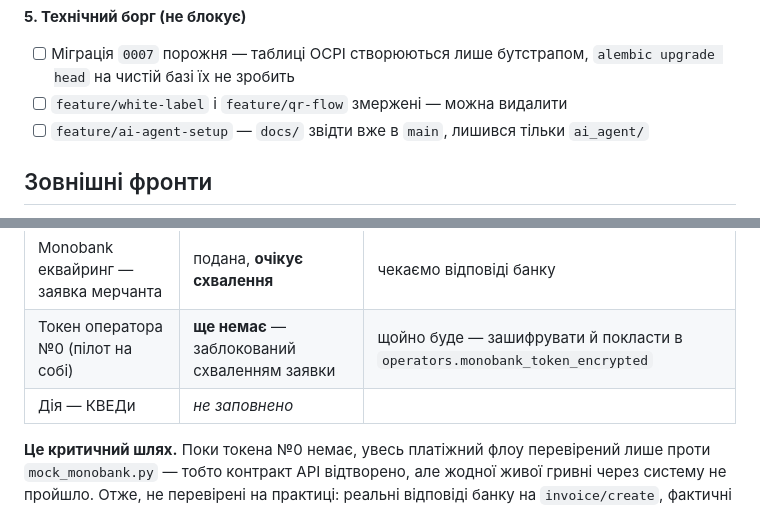
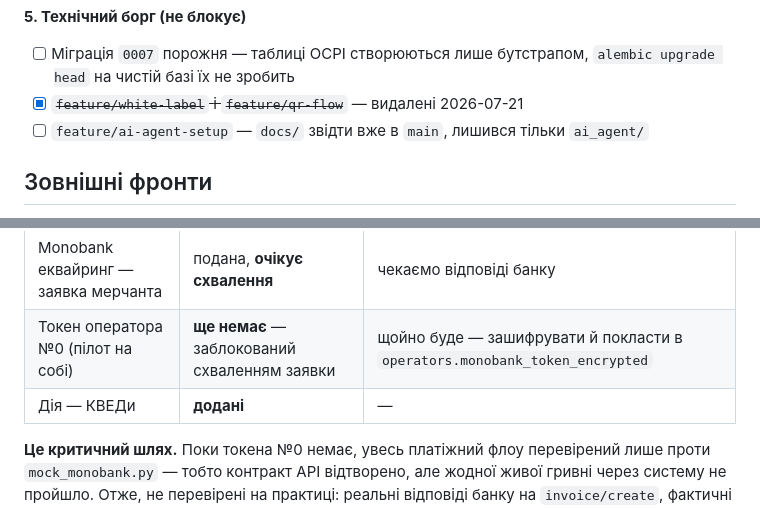
Before and after one commit to hrutskiv-wq/ev-charge-bot, a Markdown page: docs/SESSION_STATE.md, 2 parts joined by grey strips. Drawn GitHub-style.

Commit message:
docs: КВЕДи додані, змержені гілки прибрані
Дія — КВЕДи: додані. Тепер із трьох зовнішніх фронтів лишився один
блокер — схвалення заявки Monobank, від якого залежить токен оператора №0
і будь-яка перевірка на живих грошах.

feature/white-label і feature/qr-flow видалені: обидві мали 0 комітів і 0
рядків різниці відносно origin/main (перевірено перед видаленням). На
GitHub вони вже були прибрані автоматично при мержі PR #10 і #11 —
лишались тільки застарілі remote-tracking посилання, зняті через
git fetch --prune.

Co-Authored-By: Claude Opus 4.8 (1M context) <noreply@anthropic.com>
Claude-Session: https://claude.ai/code/session_01HVsBypEAHEizpGnTmuVr23

```diff
--- a/docs/SESSION_STATE.md
+++ b/docs/SESSION_STATE.md
@@ -89,7 +89,7 @@
 **5. Технічний борг (не блокує)**
 
 - [ ] Міграція `0007` порожня — таблиці OCPI створюються лише бутстрапом, `alembic upgrade head` на чистій базі їх не зробить
-- [ ] `feature/white-label` і `feature/qr-flow` змержені — можна видалити
+- [x] ~~`feature/white-label` і `feature/qr-flow`~~ — видалені 2026-07-21
 - [ ] `feature/ai-agent-setup` — `docs/` звідти вже в `main`, лишився тільки `ai_agent/`
 
 ## Зовнішні фронти
@@ -100,7 +100,7 @@
 |---|---|---|
 | Monobank еквайринг — заявка мерчанта | подана, **очікує схвалення** | чекаємо відповіді банку |
 | Токен оператора №0 (пілот на собі) | **ще немає** — заблокований схваленням заявки | щойно буде — зашифрувати й покласти в `operators.monobank_token_encrypted` |
-| Дія — КВЕДи | _не заповнено_ | |
+| Дія — КВЕДи | **додані** | — |
 
 **Це критичний шлях.** Поки токена №0 немає, увесь платіжний флоу
 перевірений лише проти `mock_monobank.py` — тобто контракт API відтворено,
```
